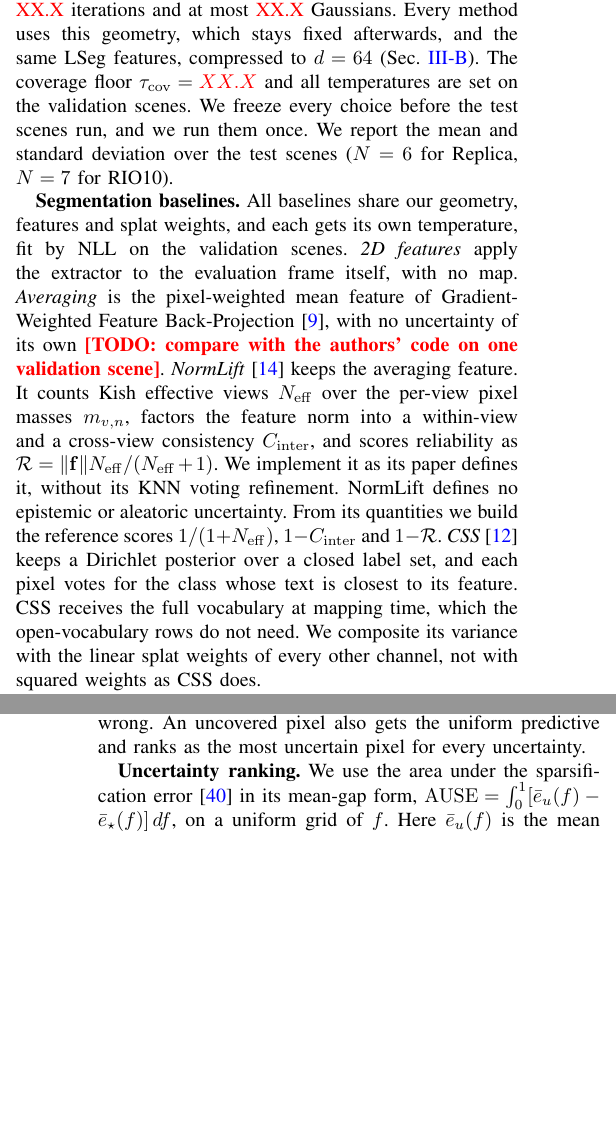
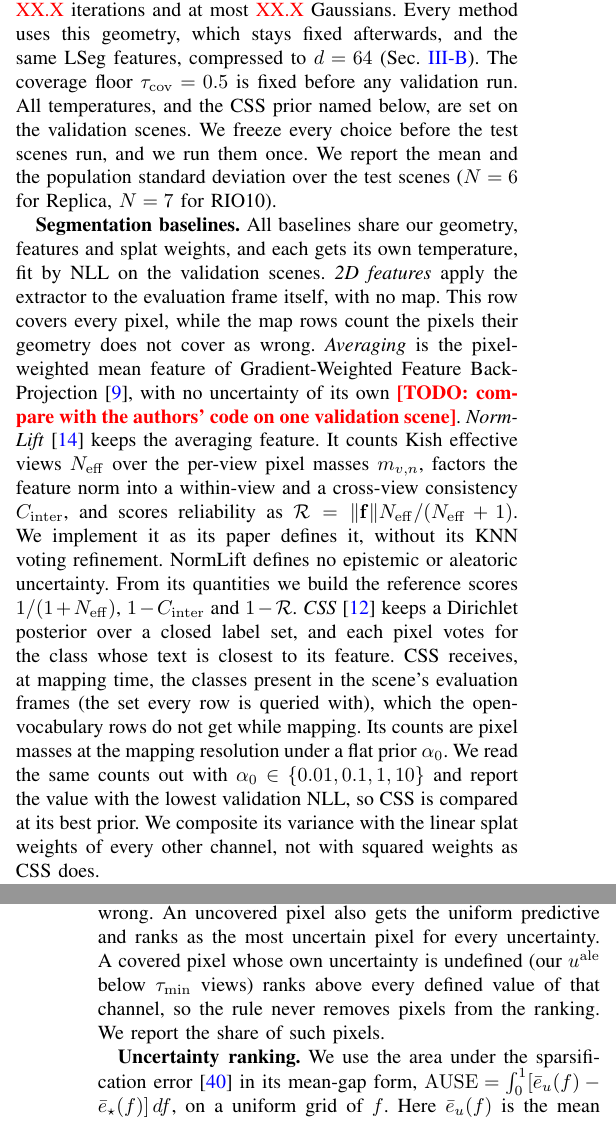
Before and after one commit to pairs-lab/uags, a LaTeX paper (papers/main.tex): two parts of the columns of pages 4 and 5 of 9 before the commit and two parts of the columns of pages 4 and 5 of 10 after it, joined at a grey line, cut so that both start at the same text, the shorter picture padded with empty space. Compiled offline with pdfLaTeX.

Commit message:
State CSS vocabulary and prior, coverage rule, std and frame counts in the paper

```diff
--- a/papers/main.tex
+++ b/papers/main.tex
@@ -610,15 +611,18 @@ we use it only in an oracle row.
 frames with gsplat~\cite{ye2024gsplat}, using degree-0 color, \ph{} iterations
 and at most \ph{} Gaussians. Every method uses this geometry, which stays fixed
 afterwards, and the same LSeg features, compressed to $d=64$
-(\secref{sec:features}). The coverage floor $\tau_{\mathrm{cov}}=\ph$ and all
-temperatures are set on the validation scenes. We freeze every choice before
-the test scenes run, and we run them once. We report the mean and standard
-deviation over the test scenes ($N=6$ for Replica, $N=7$ for RIO10).
+(\secref{sec:features}). The coverage floor $\tau_{\mathrm{cov}}=0.5$ is fixed
+before any validation run. All temperatures, and the CSS prior named below, are
+set on the validation scenes. We
+freeze every choice before the test scenes run, and we run them once. We report
+the mean and the population standard deviation over the test scenes ($N=6$ for
+Replica, $N=7$ for RIO10).
 
 \textbf{Segmentation baselines.} All baselines share our geometry, features and
 splat weights, and each gets its own temperature, fit by NLL on the validation
 scenes. \emph{2D features} apply the extractor to the
-evaluation frame itself, with no map. \emph{Averaging} is the pixel-weighted
+evaluation frame itself, with no map. This row covers every pixel, while the
+map rows count the pixels their geometry does not cover as wrong. \emph{Averaging} is the pixel-weighted
 mean feature of Gradient-Weighted Feature
 Back-Projection~\cite{joseph2025gradbp}, with no uncertainty of its own
 \todo{compare with the authors' code on one validation scene}.
@@ -632,8 +636,12 @@ NormLift defines no epistemic or aleatoric uncertainty. From its quantities
 we build the reference scores $1/(1+N_{\mathrm{eff}})$, $1-C_{\mathrm{inter}}$
 and $1-\mathcal{R}$. \emph{CSS}~\cite{wilson2025css} keeps a Dirichlet
 posterior over a closed label set, and each pixel votes for the class whose
-text is closest to its feature. CSS receives the full vocabulary at mapping
-time, which the open-vocabulary rows do not need. We composite its variance
+text is closest to its feature. CSS receives, at mapping time, the classes present in the scene's evaluation
+frames (the set every row is queried with), which the open-vocabulary rows do
+not get while mapping. Its counts are pixel masses at the mapping resolution
+under a flat prior $\alpha_0$. We read the same counts out with
+$\alpha_0\in\{0.01, 0.1, 1, 10\}$ and report the value with the lowest
+validation NLL, so CSS is compared at its best prior. We composite its variance
 with the linear splat weights of every other channel, not with squared
 weights as CSS does.
 
@@ -671,7 +679,10 @@ probability, NLL, the Brier score, and AURC, the area under the risk-coverage
 curve with pixels ranked by one minus the maximum probability. A labeled pixel
 with rendered opacity $\alpha_p<\tau_{\mathrm{cov}}$, or with a tied top class
 score, counts as wrong. An uncovered pixel also gets the uniform predictive
-and ranks as the most uncertain pixel for every uncertainty.
+and ranks as the most uncertain pixel for every uncertainty. A covered pixel
+whose own uncertainty is undefined (our $u^{\mathrm{ale}}$ below $\tau_{\min}$
+views) ranks above every defined value of that channel, so the rule never
+removes pixels from the ranking. We report the share of such pixels.
 
 \textbf{Uncertainty ranking.} We use the area under the sparsification
 error~\cite{ilg2018uncertainty} in its mean-gap form,
```
Also changed, not shown: papers/main.tex (16 more changed lines).
